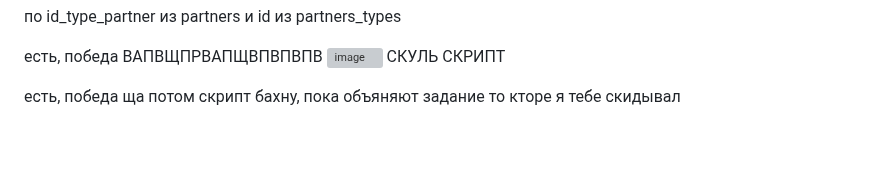
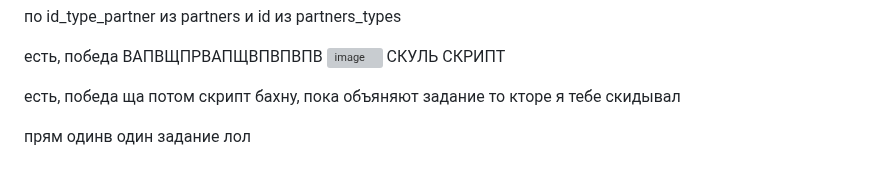
Before and after one commit to Kepupa/moodle-backend, a Markdown page: README.md, the part around the change. Rendered like a GitHub page; blank space fills up the shorter version; grey boxes are pictures that could not be loaded.

```diff
--- a/README.md
+++ b/README.md
@@ -229,3 +229,5 @@ JOIN partners_types ON partners.id_type_partner = partners_types.id;
 
 есть, победа
   ща потом скрипт бахну, пока объяняют задание то кторе я тебе скидывал
+
+прям одинв один задание лол
```
